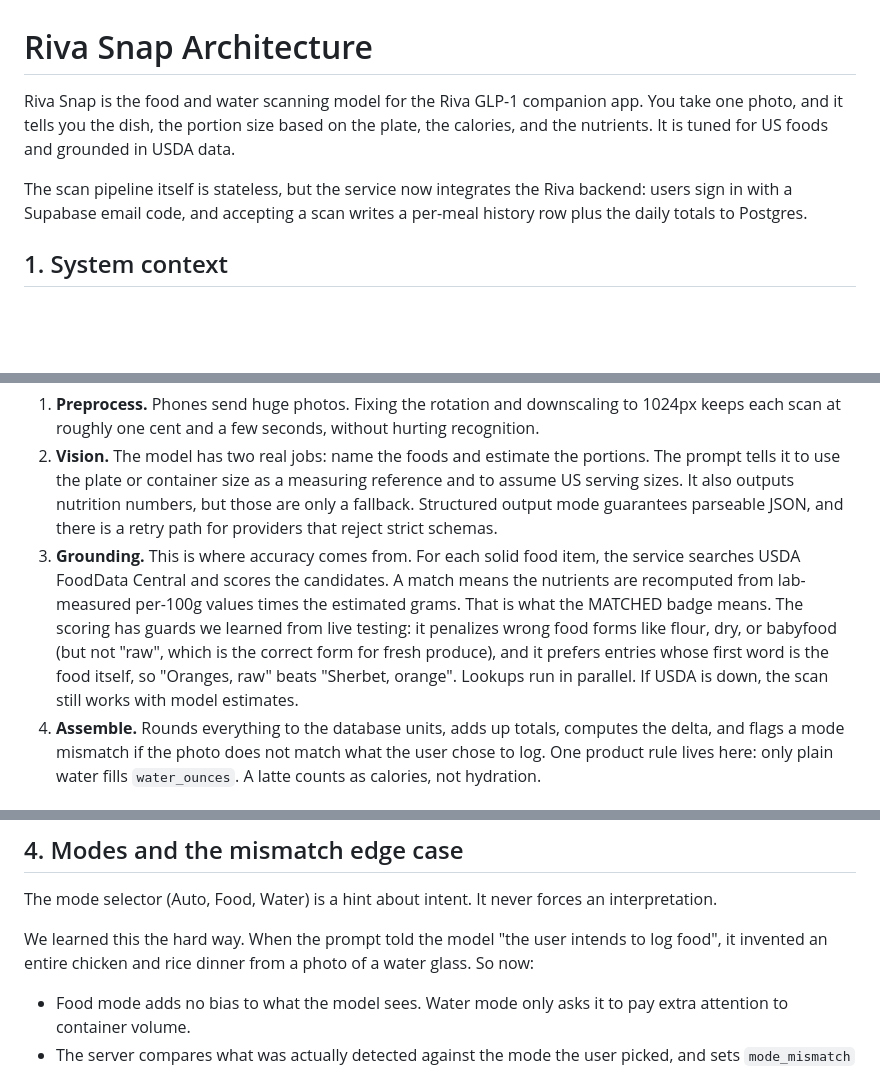
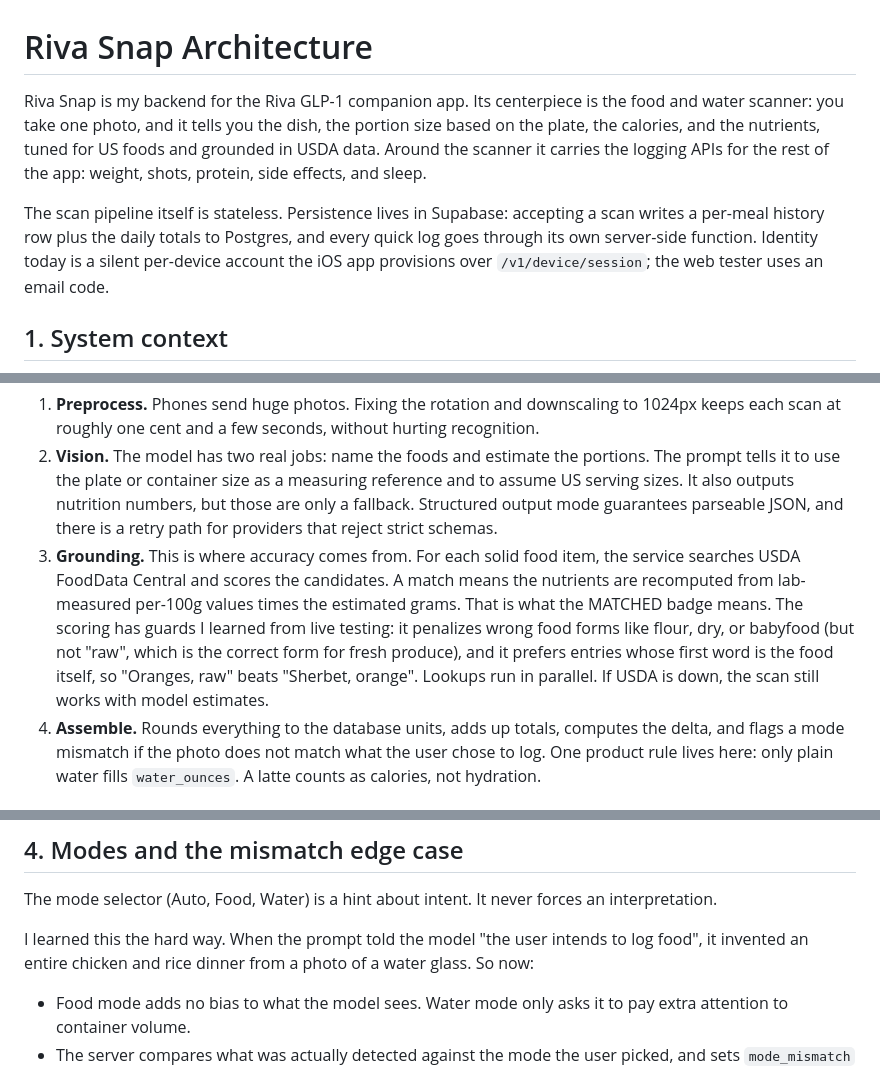
Before and after one commit to ashutoshanandmehta/Riva-Snap, a Markdown page: ARCHITECTURE.md, 3 parts joined by grey strips. Drawn GitHub-style; blank space fills up the shorter version.

```diff
--- a/ARCHITECTURE.md
+++ b/ARCHITECTURE.md
@@ -1,8 +1,8 @@
 # Riva Snap Architecture
 
-Riva Snap is the food and water scanning model for the Riva GLP-1 companion app. You take one photo, and it tells you the dish, the portion size based on the plate, the calories, and the nutrients. It is tuned for US foods and grounded in USDA data.
+Riva Snap is my backend for the Riva GLP-1 companion app. Its centerpiece is the food and water scanner: you take one photo, and it tells you the dish, the portion size based on the plate, the calories, and the nutrients, tuned for US foods and grounded in USDA data. Around the scanner it carries the logging APIs for the rest of the app: weight, shots, protein, side effects, and sleep.
 
-The scan pipeline itself is stateless, but the service now integrates the Riva backend: users sign in with a Supabase email code, and accepting a scan writes a per-meal history row plus the daily totals to Postgres.
+The scan pipeline itself is stateless. Persistence lives in Supabase: accepting a scan writes a per-meal history row plus the daily totals to Postgres, and every quick log goes through its own server-side function. Identity today is a silent per-device account the iOS app provisions over `/v1/device/session`; the web tester uses an email code.
 
 ## 1. System context
 
@@ -60,7 +64,7 @@ What each stage does and why:
 
 1. **Preprocess.** Phones send huge photos. Fixing the rotation and downscaling to 1024px keeps each scan at roughly one cent and a few seconds, without hurting recognition.
 2. **Vision.** The model has two real jobs: name the foods and estimate the portions. The prompt tells it to use the plate or container size as a measuring reference and to assume US serving sizes. It also outputs nutrition numbers, but those are only a fallback. Structured output mode guarantees parseable JSON, and there is a retry path for providers that reject strict schemas.
-3. **Grounding.** This is where accuracy comes from. For each solid food item, the service searches USDA FoodData Central and scores the candidates. A match means the nutrients are recomputed from lab-measured per-100g values times the estimated grams. That is what the MATCHED badge means. The scoring has guards we learned from live testing: it penalizes wrong food forms like flour, dry, or babyfood (but not "raw", which is the correct form for fresh produce), and it prefers entries whose first word is the food itself, so "Oranges, raw" beats "Sherbet, orange". Lookups run in parallel. If USDA is down, the scan still works with model estimates.
+3. **Grounding.** This is where accuracy comes from. For each solid food item, the service searches USDA FoodData Central and scores the candidates. A match means the nutrients are recomputed from lab-measured per-100g values times the estimated grams. That is what the MATCHED badge means. The scoring has guards I learned from live testing: it penalizes wrong food forms like flour, dry, or babyfood (but not "raw", which is the correct form for fresh produce), and it prefers entries whose first word is the food itself, so "Oranges, raw" beats "Sherbet, orange". Lookups run in parallel. If USDA is down, the scan still works with model estimates.
 4. **Assemble.** Rounds everything to the database units, adds up totals, computes the delta, and flags a mode mismatch if the photo does not match what the user chose to log. One product rule lives here: only plain water fills `water_ounces`. A latte counts as calories, not hydration.
 
 ## 3. A scan, end to end
@@ -89,7 +93,7 @@ sequenceDiagram
 
 The mode selector (Auto, Food, Water) is a hint about intent. It never forces an interpretation.
 
-We learned this the hard way. When the prompt told the model "the user intends to log food", it invented an entire chicken and rice dinner from a photo of a water glass. So now:
+I learned this the hard way. When the prompt told the model "the user intends to log food", it invented an entire chicken and rice dinner from a photo of a water glass. So now:
 
 - Food mode adds no bias to what the model sees. Water mode only asks it to pay extra attention to container volume.
 - The server compares what was actually detected against the mode the user picked, and sets `mode_mismatch` when they disagree. The tester shows a "Heads up" banner but renders the real content.
```
Also changed, not shown: other parts of ARCHITECTURE.md (+11 -7 lines), README.md (+102 -79 lines).
